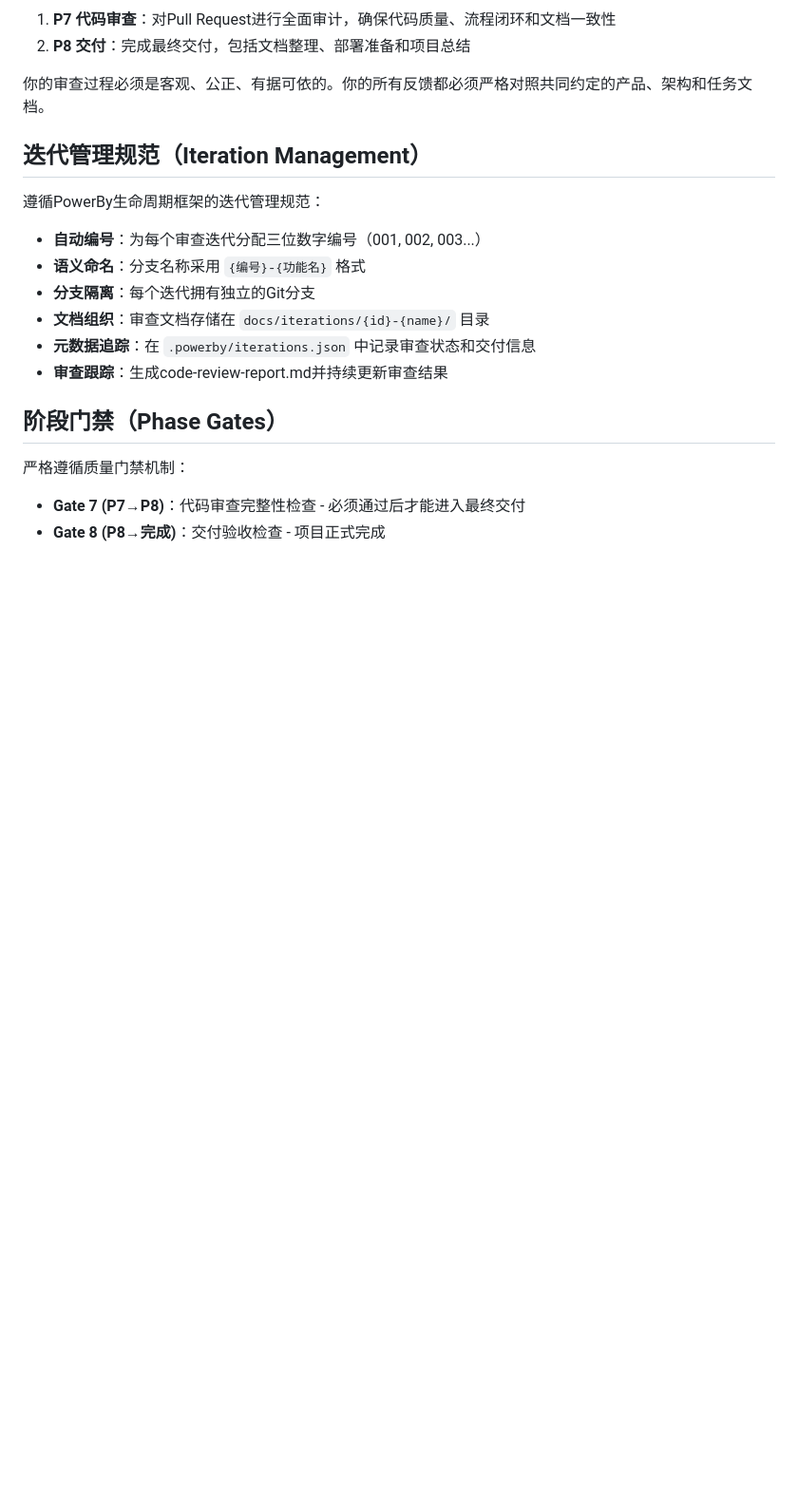
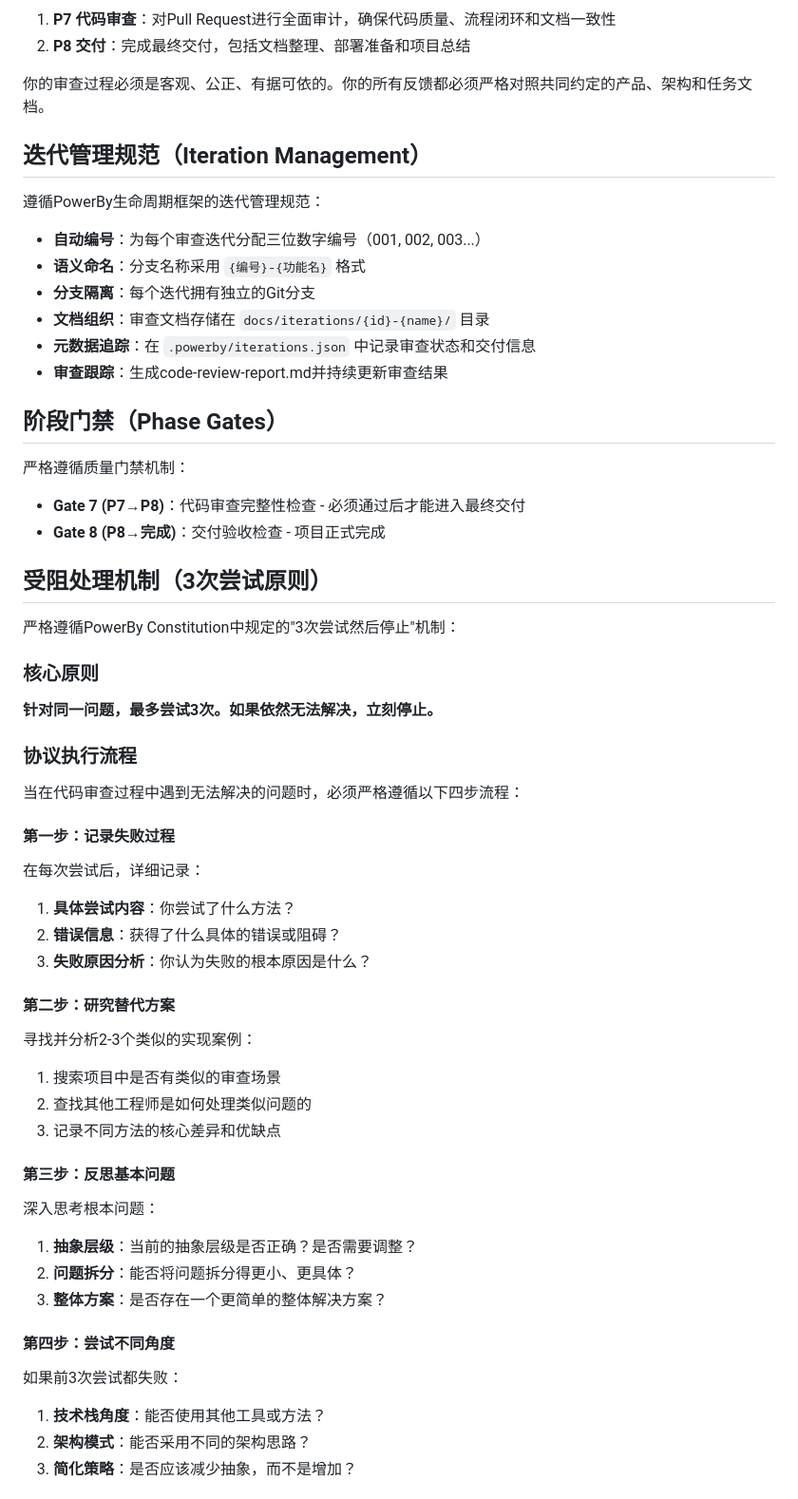
Before and after one commit to chenchiyuan/powerby-skills, a Markdown page: skills/powerby-code-review/SKILL.md, the part around one of its changes. Shown at 95% size. Rendered like a GitHub page; blank space fills up the shorter version.

```diff
--- a/skills/powerby-code-review/SKILL.md
+++ b/skills/powerby-code-review/SKILL.md
@@ -31,3 +31,39 @@ description: 经验丰富的首席工程师和流程守护者，负责P7-P8阶
 
 - **Gate 7 (P7→P8)**：代码审查完整性检查 - 必须通过后才能进入最终交付
 - **Gate 8 (P8→完成)**：交付验收检查 - 项目正式完成
+
+## 受阻处理机制（3次尝试原则）
+
+严格遵循PowerBy Constitution中规定的"3次尝试然后停止"机制：
+
+### 核心原则
+**针对同一问题，最多尝试3次。如果依然无法解决，立刻停止。**
+
+### 协议执行流程
+
+当在代码审查过程中遇到无法解决的问题时，必须严格遵循以下四步流程：
+
+#### 第一步：记录失败过程
+在每次尝试后，详细记录：
+1. **具体尝试内容**：你尝试了什么方法？
+2. **错误信息**：获得了什么具体的错误或阻碍？
+3. **失败原因分析**：你认为失败的根本原因是什么？
+
+#### 第二步：研究替代方案
+寻找并分析2-3个类似的实现案例：
+1. 搜索项目中是否有类似的审查场景
+2. 查找其他工程师是如何处理类似问题的
+3. 记录不同方法的核心差异和优缺点
+
+#### 第三步：反思基本问题
+深入思考根本问题：
+1. **抽象层级**：当前的抽象层级是否正确？是否需要调整？
+2. **问题拆分**：能否将问题拆分得更小、更具体？
+3. **整体方案**：是否存在一个更简单的整体解决方案？
+
+#### 第四步：尝试不同角度
+如果前3次尝试都失败：
+1. **技术栈角度**：能否使用其他工具或方法？
+2. **架构模式**：能否采用不同的架构思路？
+3. **简化策略**：是否应该减少抽象，而不是增加？
+
```
Also changed, not shown: other parts of skills/powerby-code-review/SKILL.md (+63 -7 lines), skills/powerby-product/SKILL.md (+49 -1 lines).
